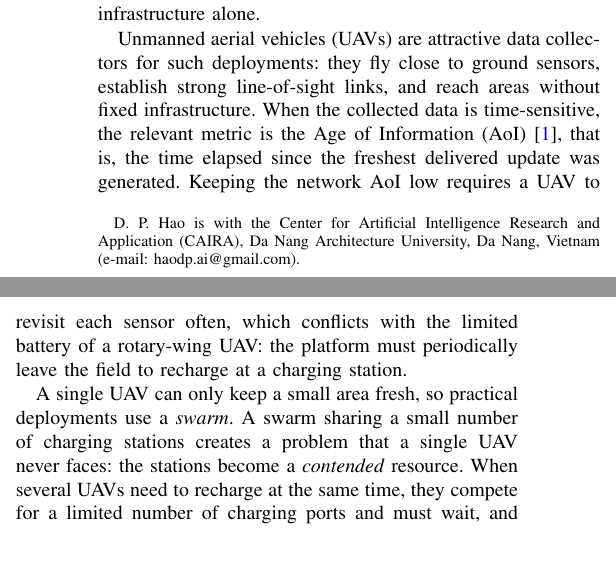
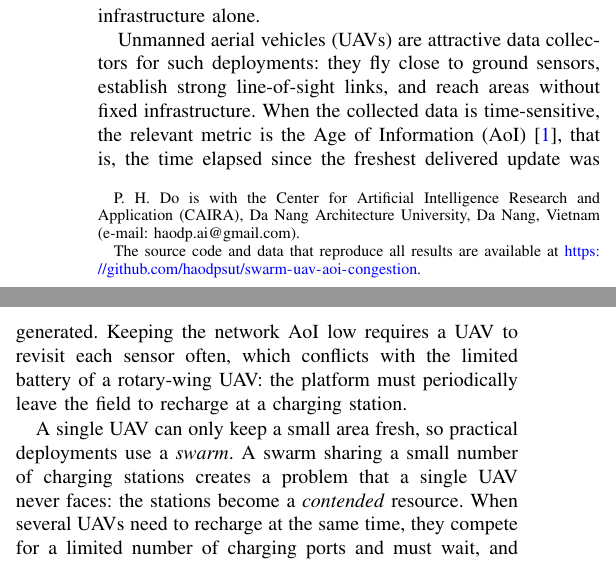
Before and after one commit to haodpsut/swarm-uav-aoi-congestion, a LaTeX paper (paper/main.tex): two parts of the columns of page 1 of 12, joined at a grey line, cut so that both start at the same text. Compiled offline with pdfLaTeX.

Commit message:
paper: single author Phuc Hao Do + code-availability GitHub link; rewrite README
- main.tex: author 'Phuc Hao Do' (single author), running header 'Do:', added a
  code-availability \thanks footnote linking the GitHub repo.
- README.md rewritten around the paper: summary, two key ideas, repo layout,
  reproduction steps, GPU/torch cu124 note, build instructions.

Co-Authored-By: Claude Opus 4.8 (1M context) <noreply@anthropic.com>

```diff
--- a/paper/main.tex
+++ b/paper/main.tex
@@ -33,13 +33,15 @@
 \title{Congestion-Aware Joint Charging-Station Placement, Capacity, and
 Swarm-UAV Trajectory Design for Age-Optimal Data Collection}
 
-\author{Do~Phuc~Hao%
-\thanks{D.~P.~Hao is with the Center for Artificial Intelligence Research and
+\author{Phuc~Hao~Do%
+\thanks{P.~H.~Do is with the Center for Artificial Intelligence Research and
 Application (CAIRA), Da Nang Architecture University, Da Nang, Vietnam
-(e-mail: haodp.ai@gmail.com).}}
+(e-mail: haodp.ai@gmail.com).}%
+\thanks{The source code and data that reproduce all results are available at
+\url{https://github.com/haodpsut/swarm-uav-aoi-congestion}.}}
 
 \markboth{IEEE Internet of Things Journal, Draft}%
-{Hao: Congestion-Aware Joint Placement, Capacity, and Swarm-UAV Trajectory for Age-Optimal Data Collection}
+{Do: Congestion-Aware Joint Placement, Capacity, and Swarm-UAV Trajectory for Age-Optimal Data Collection}
 
 \maketitle
 
```
Also changed, not shown: README.md.
